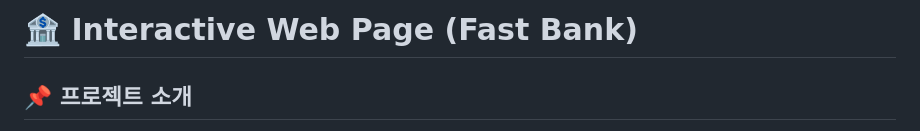
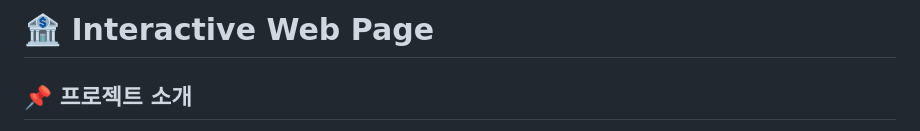
Before and after one commit to katiekim412/kakao-page, a Markdown page: README.md, the part around the change. Drawn GitHub-style.

```diff
--- a/README.md
+++ b/README.md
@@ -1,4 +1,4 @@
-# 🏦 Interactive Web Page (Fast Bank)
+# 🏦 Interactive Web Page
 
 ## 📌 프로젝트 소개
 이 프로젝트는 **스크롤 인터랙션에 기반한 동적인 랜딩 페이지**를 `Vanilla JavaScript`와 `CSS`를 활용해 구현한 결과물입니다. 사용자의 스크롤에 따라 다양한 애니메이션과 기능이 작동하도록 하여, 웹 UI에 생동감을 불어넣는 경험에 집중했습니다.
```
